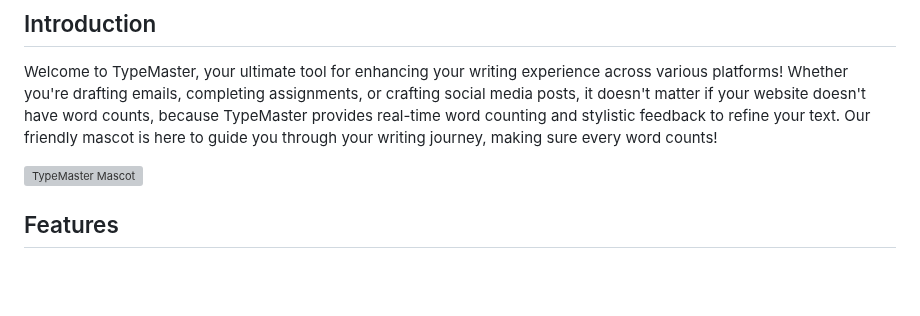
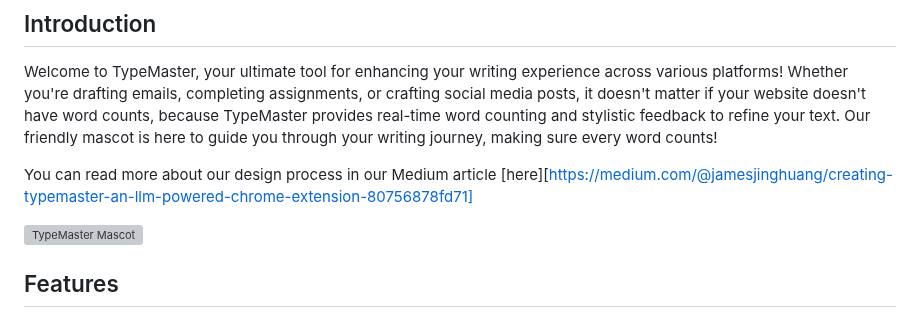
Before and after one commit to jameshu88/typemasterai, a Markdown page: README.md, the part around the change. Drawn GitHub-style; blank space fills up the shorter version; grey boxes are pictures that could not be loaded.

```diff
--- a/README.md
+++ b/README.md
@@ -3,6 +3,8 @@
 ## Introduction
 
 Welcome to TypeMaster, your ultimate tool for enhancing your writing experience across various platforms! Whether you're drafting emails, completing assignments, or crafting social media posts, it doesn't matter if your website doesn't have word counts, because TypeMaster provides real-time word counting and stylistic feedback to refine your text. Our friendly mascot is here to guide you through your writing journey, making sure every word counts!
+
+You can read more about our design process in our Medium article [here][https://medium.com/@jamesjinghuang/creating-typemaster-an-llm-powered-chrome-extension-80756878fd71]
 
 ![TypeMaster Mascot](photos/TypeMaster%20Transparent%20Background.png)
 
```
